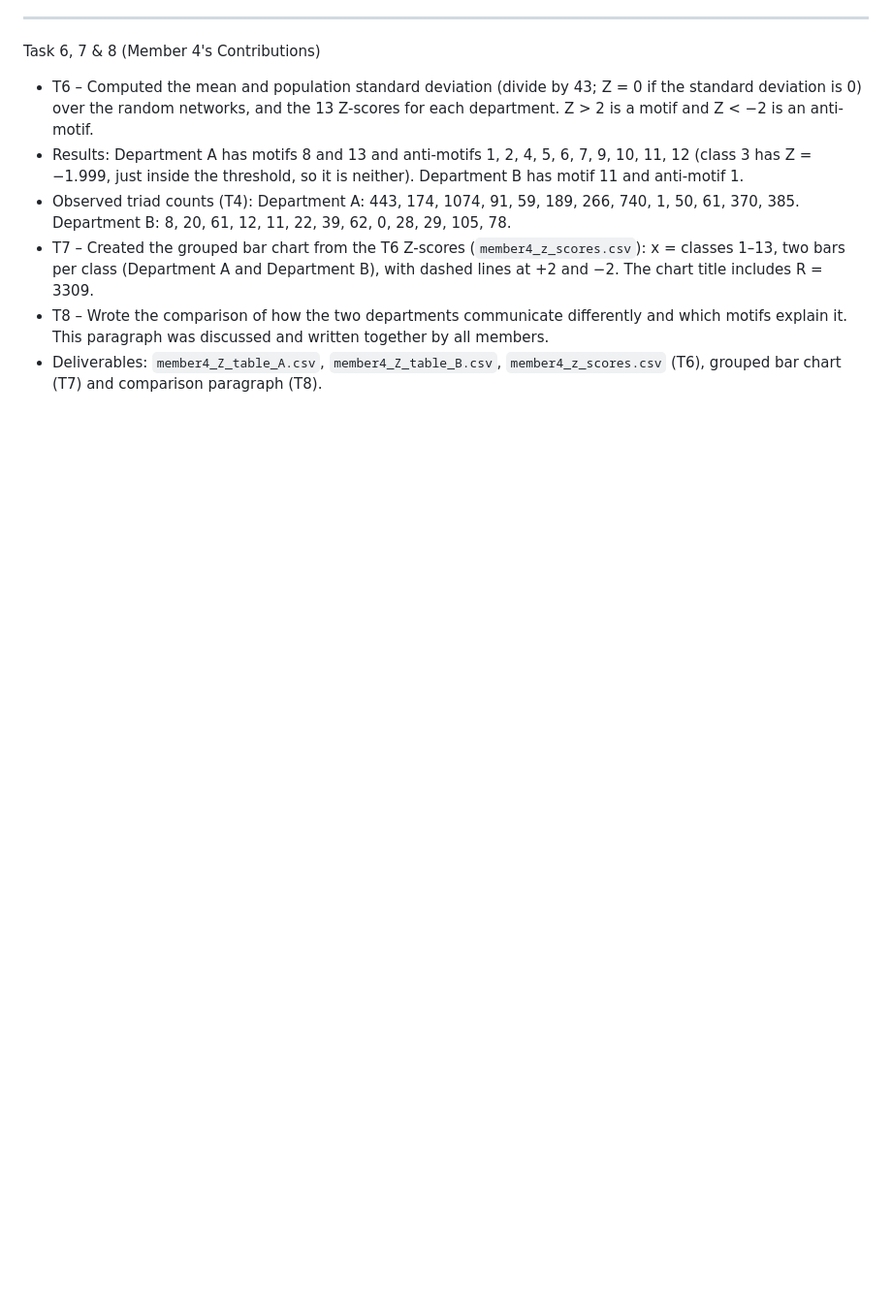
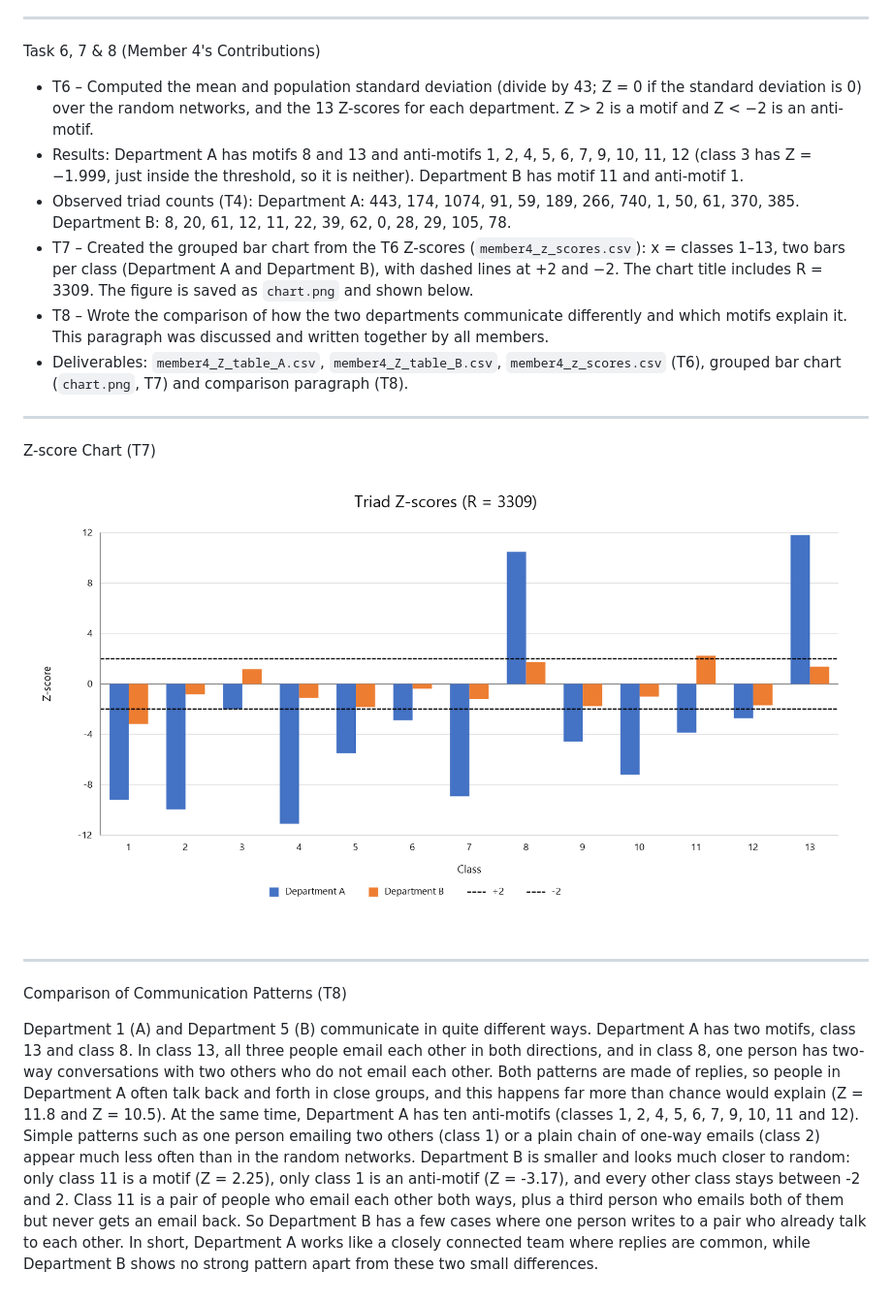
Before and after one commit to i250800-stack/CS1005_Network_Motifs_R2349, a Markdown page: README.md, the part around the change. Shown at 97% size. GitHub-like rendering; pictures changed too: chart.png (added); blank space fills up the shorter version.

Commit message:
Member 4: add T7 grouped bar chart and T8 comparison paragraph

```diff
--- a/README.md
+++ b/README.md
@@ -74,6 +74,18 @@ Task 6, 7 & 8 (Member 4's Contributions)
 * T6 – Computed the mean and population standard deviation (divide by 43; Z = 0 if the standard deviation is 0) over the random networks, and the 13 Z-scores for each department. Z > 2 is a motif and Z < −2 is an anti-motif.
 * Results: Department A has motifs 8 and 13 and anti-motifs 1, 2, 4, 5, 6, 7, 9, 10, 11, 12 (class 3 has Z = −1.999, just inside the threshold, so it is neither). Department B has motif 11 and anti-motif 1.
 * Observed triad counts (T4): Department A: 443, 174, 1074, 91, 59, 189, 266, 740, 1, 50, 61, 370, 385. Department B: 8, 20, 61, 12, 11, 22, 39, 62, 0, 28, 29, 105, 78.
-* T7 – Created the grouped bar chart from the T6 Z-scores (`member4_z_scores.csv`): x = classes 1–13, two bars per class (Department A and Department B), with dashed lines at +2 and −2. The chart title includes R = 3309.
+* T7 – Created the grouped bar chart from the T6 Z-scores (`member4_z_scores.csv`): x = classes 1–13, two bars per class (Department A and Department B), with dashed lines at +2 and −2. The chart title includes R = 3309. The figure is saved as `chart.png` and shown below.
 * T8 – Wrote the comparison of how the two departments communicate differently and which motifs explain it. This paragraph was discussed and written together by all members.
-* Deliverables: `member4_Z_table_A.csv`, `member4_Z_table_B.csv`, `member4_z_scores.csv` (T6), grouped bar chart (T7) and comparison paragraph (T8).
+* Deliverables: `member4_Z_table_A.csv`, `member4_Z_table_B.csv`, `member4_z_scores.csv` (T6), grouped bar chart (`chart.png`, T7) and comparison paragraph (T8).
+
+---
+
+Z-score Chart (T7)
+
+![Grouped bar chart of the 13 triad Z-scores for Department A and Department B, with dashed lines at +2 and -2 (R = 3309)](chart.png)
+
+---
+
+Comparison of Communication Patterns (T8)
+
+Department 1 (A) and Department 5 (B) communicate in quite different ways. Department A has two motifs, class 13 and class 8. In class 13, all three people email each other in both directions, and in class 8, one person has two-way conversations with two others who do not email each other. Both patterns are made of replies, so people in Department A often talk back and forth in close groups, and this happens far more than chance would explain (Z = 11.8 and Z = 10.5). At the same time, Department A has ten anti-motifs (classes 1, 2, 4, 5, 6, 7, 9, 10, 11 and 12). Simple patterns such as one person emailing two others (class 1) or a plain chain of one-way emails (class 2) appear much less often than in the random networks. Department B is smaller and looks much closer to random: only class 11 is a motif (Z = 2.25), only class 1 is an anti-motif (Z = -3.17), and every other class stays between -2 and 2. Class 11 is a pair of people who email each other both ways, plus a third person who emails both of them but never gets an email back. So Department B has a few cases where one person writes to a pair who already talk to each other. In short, Department A works like a closely connected team where replies are common, while Department B shows no strong pattern apart from these two small differences.
```
